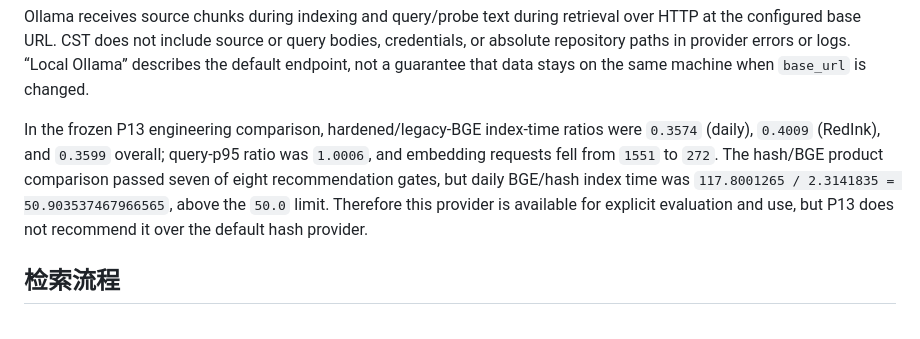
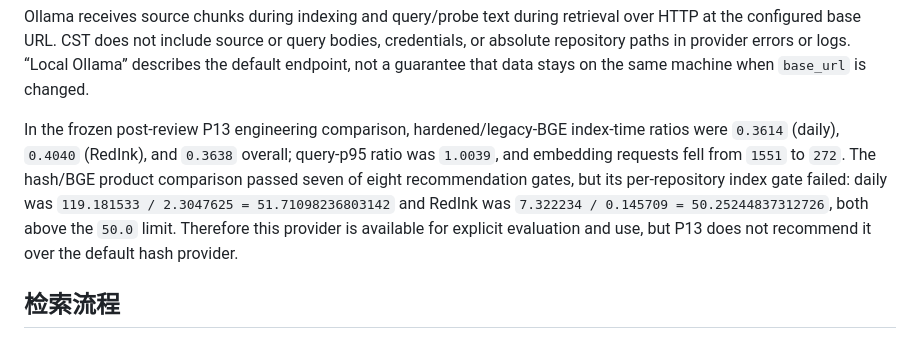
Before and after one commit to Flobby949/context-search-tool, a Markdown page: README.md, the part around the change. Drawn GitHub-style.

```diff
--- a/README.md
+++ b/README.md
@@ -488,12 +488,14 @@ or query bodies, credentials, or absolute repository paths in provider
 errors or logs. “Local Ollama” describes the default endpoint, not a
 guarantee that data stays on the same machine when `base_url` is changed.
 
-In the frozen P13 engineering comparison, hardened/legacy-BGE index-time
-ratios were `0.3574` (daily), `0.4009` (RedInk), and `0.3599` overall;
-query-p95 ratio was `1.0006`, and embedding requests fell from `1551` to
-`272`. The hash/BGE product comparison passed seven of eight recommendation
-gates, but daily BGE/hash index time was
-`117.8001265 / 2.3141835 = 50.903537467966565`, above the `50.0` limit.
+In the frozen post-review P13 engineering comparison,
+hardened/legacy-BGE index-time ratios were `0.3614` (daily), `0.4040`
+(RedInk), and `0.3638` overall; query-p95 ratio was `1.0039`, and embedding
+requests fell from `1551` to `272`. The hash/BGE product comparison passed
+seven of eight recommendation gates, but its per-repository index gate
+failed: daily was
+`119.181533 / 2.3047625 = 51.71098236803142` and RedInk was
+`7.322234 / 0.145709 = 50.25244837312726`, both above the `50.0` limit.
 Therefore this provider is available for explicit evaluation and use, but
 P13 does not recommend it over the default hash provider.
 
```
Also changed, not shown: docs/retrieval-quality.md (+40 -30 lines), 1 other file.
